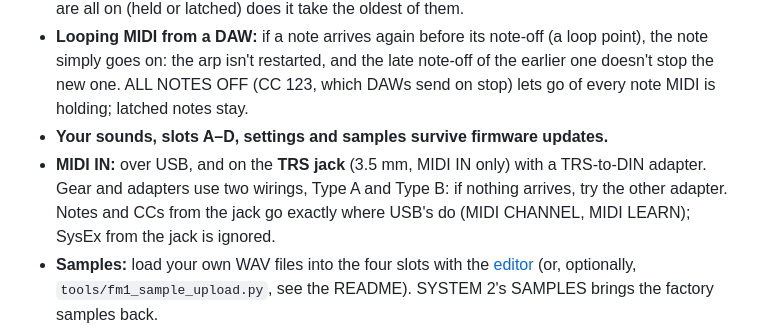
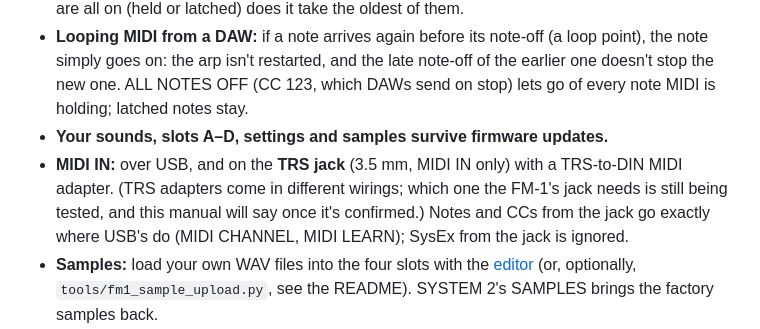
Before and after one commit to GRiMMBIENT/grimm, a Markdown page: MANUAL.md, the part around the change. GitHub-like rendering.

Commit message:
Manual: TRS MIDI IN with a TRS-to-DIN adapter; no wiring claimed until tested
Co-Authored-By: Claude Opus 5.5 <noreply@anthropic.com>

```diff
--- a/MANUAL.md
+++ b/MANUAL.md
@@ -391,7 +391,7 @@ Turn **PRESETS** to step through them by category, then your own.
 - **PHYS plays at most four notes at once** (it's the heaviest source). A fifth PHYS note takes the voice of a PHYS note that is fading out (released) if there is one; only when four PHYS notes are all on (held or latched) does it take the oldest of them.
 - **Looping MIDI from a DAW:** if a note arrives again before its note-off (a loop point), the note simply goes on: the arp isn't restarted, and the late note-off of the earlier one doesn't stop the new one. ALL NOTES OFF (CC 123, which DAWs send on stop) lets go of every note MIDI is holding; latched notes stay.
 - **Your sounds, slots A–D, settings and samples survive firmware updates.**
-- **MIDI IN:** over USB, and on the **TRS jack** (3.5 mm, MIDI IN only) with a TRS-to-DIN adapter. Gear and adapters use two wirings, Type A and Type B: if nothing arrives, try the other adapter. Notes and CCs from the jack go exactly where USB's do (MIDI CHANNEL, MIDI LEARN); SysEx from the jack is ignored.
+- **MIDI IN:** over USB, and on the **TRS jack** (3.5 mm, MIDI IN only) with a TRS-to-DIN MIDI adapter. (TRS adapters come in different wirings; which one the FM-1's jack needs is still being tested, and this manual will say once it's confirmed.) Notes and CCs from the jack go exactly where USB's do (MIDI CHANNEL, MIDI LEARN); SysEx from the jack is ignored.
 - **Samples:** load your own WAV files into the four slots with the [editor](#15-the-editor) (or, optionally, `tools/fm1_sample_upload.py`, see the README). SYSTEM 2's SAMPLES brings the factory samples back.
 - **Stuck?** Use the Rescue page on the [FM-1 Firmware Hub](https://thefirmwarehub.com/).
 
```
